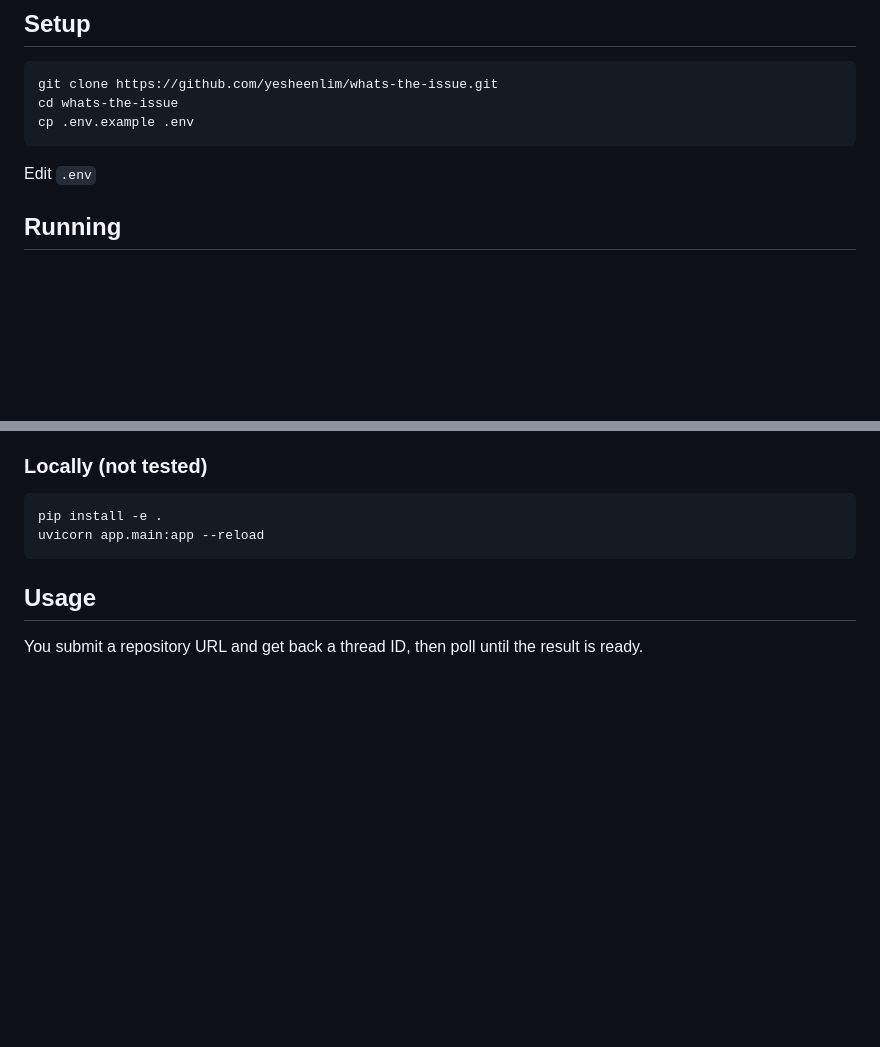
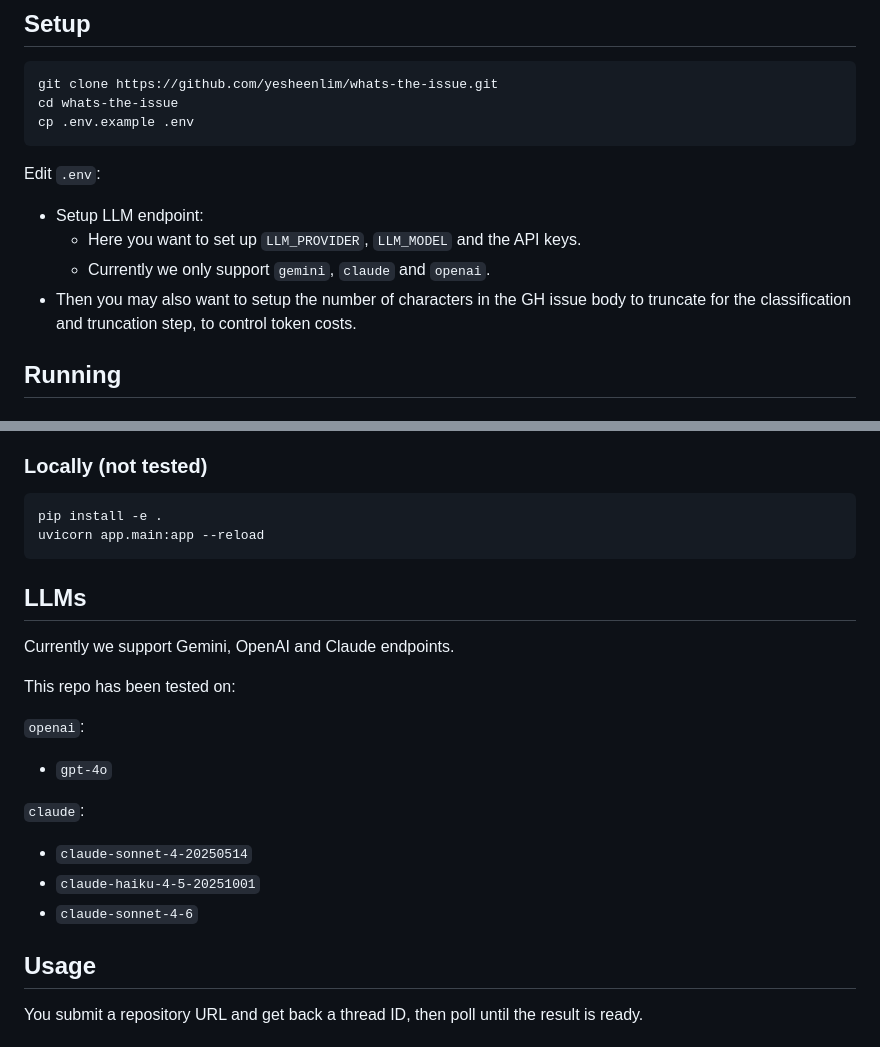
Before and after one commit to yesheenlim/whats-the-issue, a Markdown page: README.md, 2 parts joined by grey strips. Rendered like a GitHub page; blank space fills up the shorter version.

````diff
--- a/README.md
+++ b/README.md
@@ -17,7 +17,13 @@ cd whats-the-issue
 cp .env.example .env
 ```
 
-Edit `.env`
+Edit `.env`:
+- Setup LLM endpoint:
+  - Here you want to set up `LLM_PROVIDER`, `LLM_MODEL` and the API keys.
+  - Currently we only support `gemini`, `claude` and `openai`.
+- Then you may also want to setup the number of characters in the GH issue
+body to truncate for the classification and truncation step,
+to control token costs.
 
 ## Running
 
@@ -35,6 +41,20 @@ The API will be available at `http://localhost:8000`.
 pip install -e .
 uvicorn app.main:app --reload
 ```
+
+## LLMs
+
+Currently we support Gemini, OpenAI and Claude endpoints.
+
+This repo has been tested on:
+
+`openai`:
+- `gpt-4o`
+
+`claude`:
+- `claude-sonnet-4-20250514`
+- `claude-haiku-4-5-20251001`
+- `claude-sonnet-4-6`
 
 ## Usage
 
````
